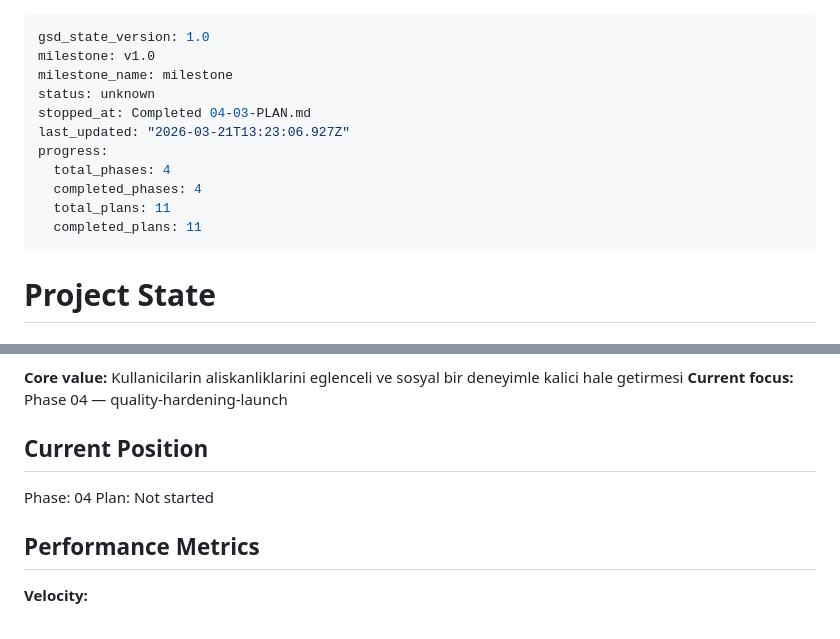
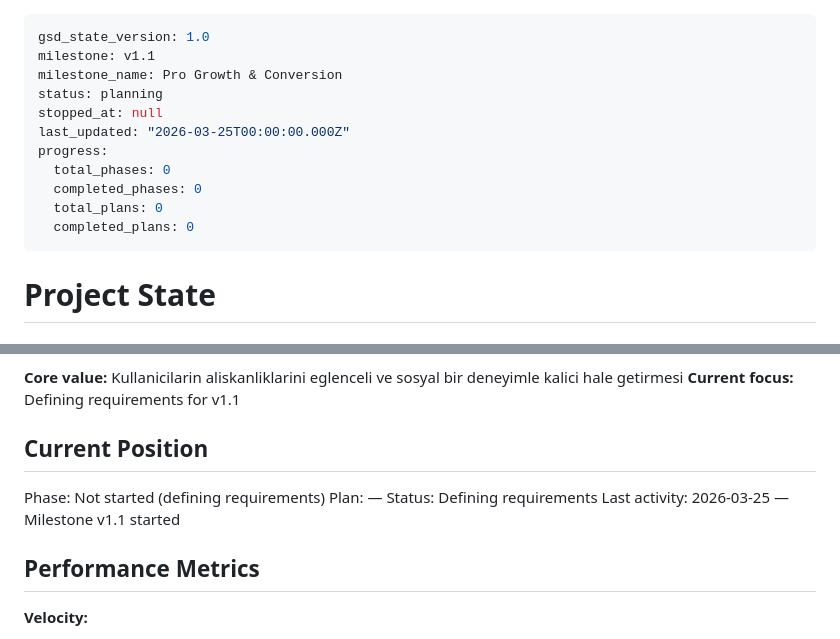
Before and after one commit to aliziyacevik/HabitLand, a Markdown page: .planning/STATE.md, 2 parts joined by grey strips. Rendered like a GitHub page.

```diff
--- a/.planning/STATE.md
+++ b/.planning/STATE.md
@@ -1,15 +1,15 @@
 ---
 gsd_state_version: 1.0
-milestone: v1.0
-milestone_name: milestone
-status: unknown
-stopped_at: Completed 04-03-PLAN.md
-last_updated: "2026-03-21T13:23:06.927Z"
+milestone: v1.1
+milestone_name: Pro Growth & Conversion
+status: planning
+stopped_at: null
+last_updated: "2026-03-25T00:00:00.000Z"
 progress:
-  total_phases: 4
-  completed_phases: 4
-  total_plans: 11
-  completed_plans: 11
+  total_phases: 0
+  completed_phases: 0
+  total_plans: 0
+  completed_plans: 0
 ---
 
 # Project State
@@ -20,11 +20,13 @@ See: .planning/PROJECT.md (updated 2026-03-21)
 
 **Core value:** Kullanicilarin aliskanliklarini eglenceli ve sosyal bir deneyimle kalici hale getirmesi
-**Current focus:** Phase 04 — quality-hardening-launch
+**Current focus:** Defining requirements for v1.1
 
 ## Current Position
 
-Phase: 04
-Plan: Not started
+Phase: Not started (defining requirements)
+Plan: —
+Status: Defining requirements
+Last activity: 2026-03-25 — Milestone v1.1 started
 
 ## Performance Metrics
 
```
Also changed, not shown: other parts of .planning/STATE.md (+1 -1 lines), .planning/PROJECT.md (+21 -10 lines).
